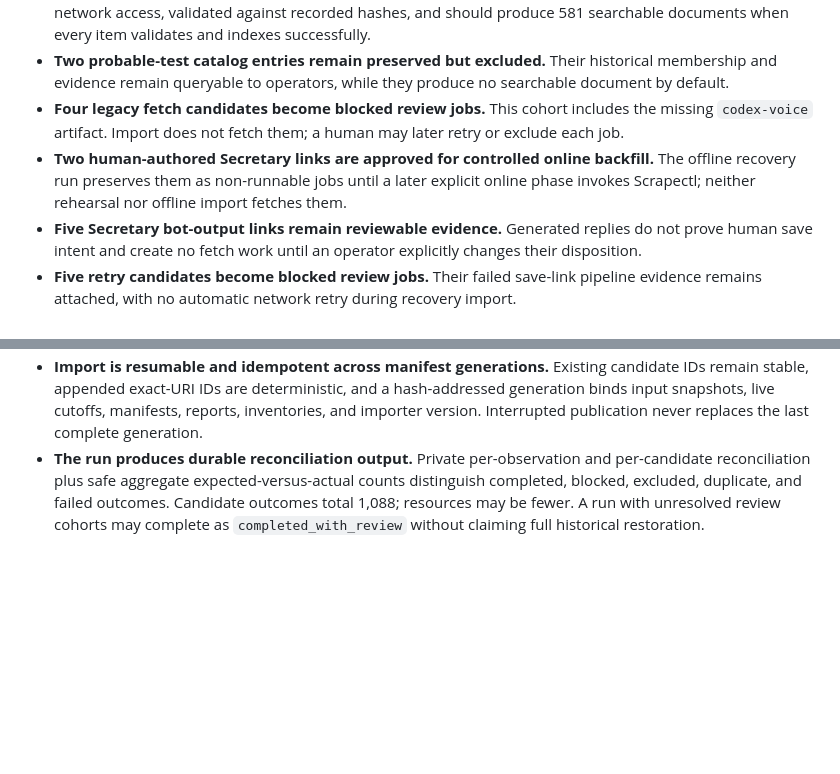
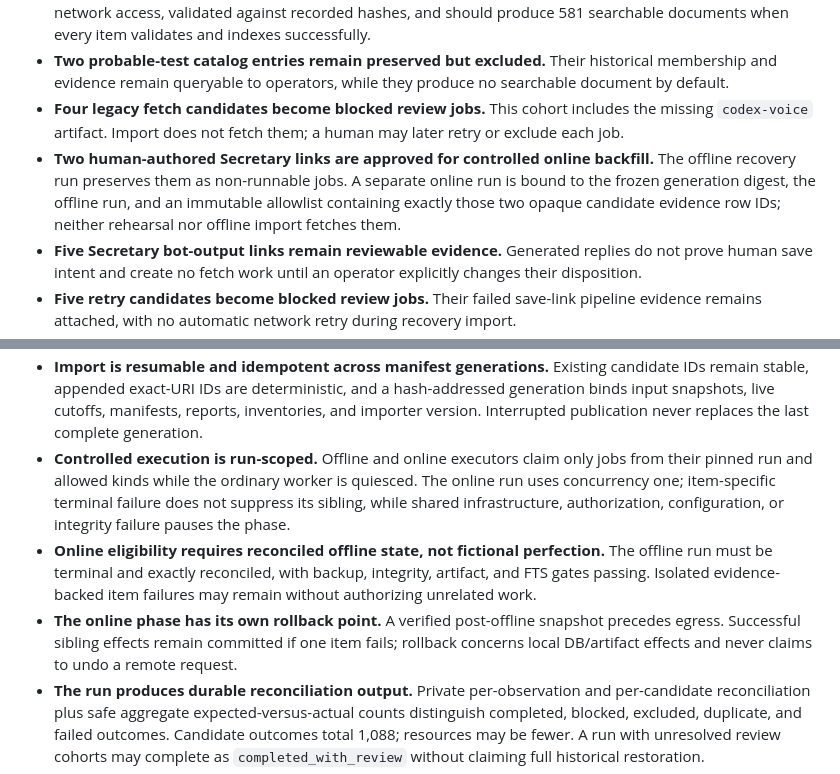
Before and after one commit to possibilities/agentbrain, a Markdown page: docs/adr/0010-legacy-recovery-import-contract.md, 2 parts joined by grey strips. GitHub-like rendering; blank space fills up the shorter version.

Commit message:
docs(agentbrain): define controlled recovery runs
Job-Id: 6e7f58cb-e004-4cd6-8802-117400f6cb0d
Keeper-Commit-Id: keeper-commit-work:933ce57a-05f1-4ad7-b4e5-9dc22baa8a0d

```diff
--- a/docs/adr/0010-legacy-recovery-import-contract.md
+++ b/docs/adr/0010-legacy-recovery-import-contract.md
@@ -19,7 +19,7 @@ The original populated SQLite database is unavailable, so historical row IDs, ch
 - **Exactly 581 approved local artifacts are eligible for offline content ingestion.** They are queued without network access, validated against recorded hashes, and should produce 581 searchable documents when every item validates and indexes successfully.
 - **Two probable-test catalog entries remain preserved but excluded.** Their historical membership and evidence remain queryable to operators, while they produce no searchable document by default.
 - **Four legacy fetch candidates become blocked review jobs.** This cohort includes the missing `codex-voice` artifact. Import does not fetch them; a human may later retry or exclude each job.
-- **Two human-authored Secretary links are approved for controlled online backfill.** The offline recovery run preserves them as non-runnable jobs until a later explicit online phase invokes Scrapectl; neither rehearsal nor offline import fetches them.
+- **Two human-authored Secretary links are approved for controlled online backfill.** The offline recovery run preserves them as non-runnable jobs. A separate online run is bound to the frozen generation digest, the offline run, and an immutable allowlist containing exactly those two opaque candidate evidence row IDs; neither rehearsal nor offline import fetches them.
 - **Five Secretary bot-output links remain reviewable evidence.** Generated replies do not prove human save intent and create no fetch work until an operator explicitly changes their disposition.
 - **Five retry candidates become blocked review jobs.** Their failed save-link pipeline evidence remains attached, with no automatic network retry during recovery import.
 - **Ninety-eight human-submitted and 356 Discord-recovered candidates remain reviewable evidence.** They do not automatically create fetch work or searchable documents.
@@ -29,6 +29,9 @@ The original populated SQLite database is unavailable, so historical row IDs, ch
 - **Derived evidence is backed up; Telegram credentials are not recovery evidence.** Frozen indexes, manifests, summaries, inventories, and hashes enter encrypted backup coverage. MTProto session files and disposable session/database working copies are excluded and removed after bounded collection.
 - **Validation failure is isolated per candidate.** Missing bytes, hash mismatch, malformed frontmatter, or parser failure blocks that item with evidence and attempts; it does not roll back successful sibling imports.
 - **Import is resumable and idempotent across manifest generations.** Existing candidate IDs remain stable, appended exact-URI IDs are deterministic, and a hash-addressed generation binds input snapshots, live cutoffs, manifests, reports, inventories, and importer version. Interrupted publication never replaces the last complete generation.
+- **Controlled execution is run-scoped.** Offline and online executors claim only jobs from their pinned run and allowed kinds while the ordinary worker is quiesced. The online run uses concurrency one; item-specific terminal failure does not suppress its sibling, while shared infrastructure, authorization, configuration, or integrity failure pauses the phase.
+- **Online eligibility requires reconciled offline state, not fictional perfection.** The offline run must be terminal and exactly reconciled, with backup, integrity, artifact, and FTS gates passing. Isolated evidence-backed item failures may remain without authorizing unrelated work.
+- **The online phase has its own rollback point.** A verified post-offline snapshot precedes egress. Successful sibling effects remain committed if one item fails; rollback concerns local DB/artifact effects and never claims to undo a remote request.
 - **The run produces durable reconciliation output.** Private per-observation and per-candidate reconciliation plus safe aggregate expected-versus-actual counts distinguish completed, blocked, excluded, duplicate, and failed outcomes. Candidate outcomes total 1,088; resources may be fewer. A run with unresolved review cohorts may complete as `completed_with_review` without claiming full historical restoration.
 - **Historical database references remain evidence, not recreated identities.** Observed old document IDs and aggregate counts are retained as provenance fields; new resource, document, chunk, job, and attempt IDs are native to the rebuilt system.
 
```
Also changed, not shown: CONTEXT.md (+2 -0 lines), docs/adr/0011-single-worker-source-scheduling.md (+1 -0 lines).
